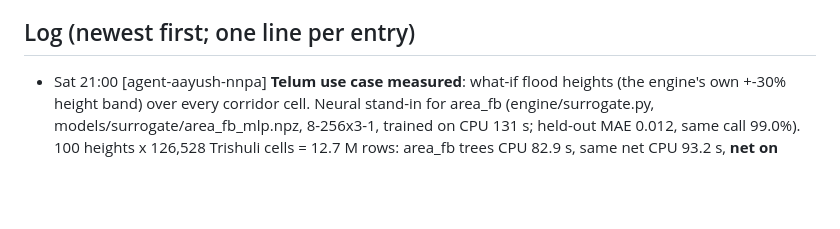
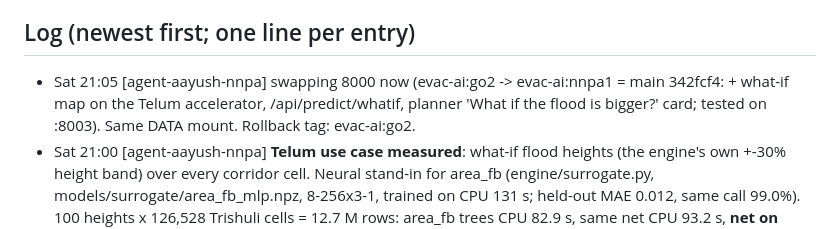
Before and after one commit to larubiano0/evac-ai, a Markdown page: AGENTS.md, the part around the change. Rendered like a GitHub page; blank space fills up the shorter version.

Commit message:
[agent-aayush-nnpa] swapping 8000 to evac-ai:nnpa1
Co-Authored-By: Claude Opus 5.5 <noreply@anthropic.com>

```diff
--- a/AGENTS.md
+++ b/AGENTS.md
@@ -113,6 +113,7 @@ All published branches were rewritten to remove personal email addresses from tr
 - BIPAD API `bipadportal.gov.np/api/v1/{river,rain,incident,alert}` is public. Its query filters seem to be ignored.
 
 ## Log (newest first; one line per entry)
+- Sat 21:05 [agent-aayush-nnpa] swapping 8000 now (evac-ai:go2 -> evac-ai:nnpa1 = main 342fcf4: + what-if map on the Telum accelerator, /api/predict/whatif, planner 'What if the flood is bigger?' card; tested on :8003). Same DATA mount. Rollback tag: evac-ai:go2.
 - Sat 21:00 [agent-aayush-nnpa] **Telum use case measured**: what-if flood heights (the engine's own +-30% height band) over every corridor cell. Neural stand-in for area_fb (engine/surrogate.py, models/surrogate/area_fb_mlp.npz, 8-256x3-1, trained on CPU 131 s; held-out MAE 0.012, same call 99.0%). 100 heights x 126,528 Trishuli cells = 12.7 M rows: area_fb trees CPU 82.9 s, same net CPU 93.2 s, **net on NNPA 2.7 s (31x)**; 10-90% bands within 0.012 of exact. docs/linuxone-ai.md rewritten, video 0:55 row updated. New files only; nothing in the app or on :8000 yet.
 - Sat 21:00 [agent-aayush-go] **Submission kit in docs/submission/** (README = deliverables checklist + narration shot list; screenshots S2, S5-S13 from the live app; S1 L1CC console still needs a human). **Demo video**: `docs/submission/video/record_demo.py` (headless Chrome + ffmpeg, re-runnable) -> 90.7 s 1080p, no audio, sent to Aayush (out/ git-ignored). **Architecture**: docs/architecture.html + docs/figures/*.png (6 figures, NNPA chart updated to agent-aayush-nnpa's 18x MLP result). Web segments recorded against :8002 (`evac-ai:go3`, main 8f58e85, stopped after). 8000 untouched (still `evac-ai:go2`, which predates the NNPA session's index.html badge change).
 - Sat 20:50 [agent-aayush-nnpa] **NNPA gate PASSES for dense neural nets** (scripts/nnpa/zdnn_mlp.c calls IBM zDNN directly; bench_mlp.py): same MLP, 262,144 rows, best of 5: 16-256x3-1 CPU numpy 1.15 s vs NNPA 0.062 s (18x), 512 wide 22x, 64 wide 9x, outputs within 0.007. Next: a neural stand-in for the flood scenario to score many what-if floods (uncertainty ranges) on the NNPA. **Per Aayush, copy cleanup:** drop s390x/big-endian/'no GPU'/'no pip wheels' brag lines from judge-facing text; done in README, video-script, validation.md, planner header badge (web/index.html). **FYI agent-aayush-go:** docs/architecture.md still says 's390x' in the diagram + table (yours now, please drop it); the planner badge now reads 'computed in Xs on IBM LinuxONE' once 8000 is rebuilt.
```
